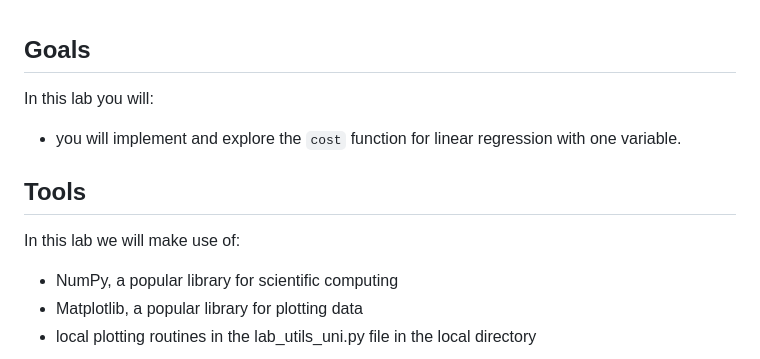
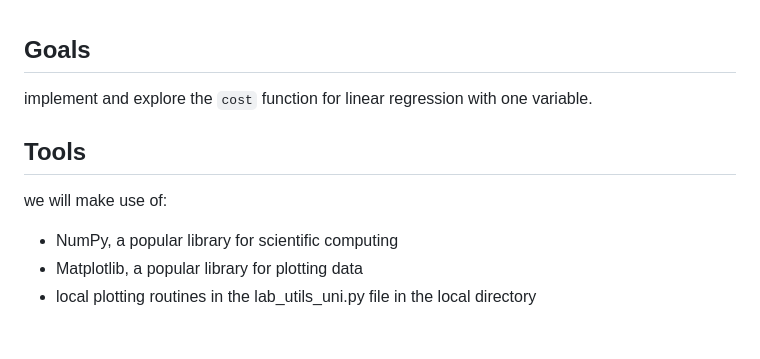
Before and after one commit to elizhabiboullah/Cost_function_Soln, a Markdown page: README.md, the part around the change. Rendered like a GitHub page; blank space fills up the shorter version.

```diff
--- a/README.md
+++ b/README.md
@@ -3,12 +3,11 @@
 
 
 ## Goals
-In this lab you will:
-- you will implement and explore the `cost` function for linear regression with one variable.
+implement and explore the `cost` function for linear regression with one variable.
 
 
 ## Tools
-In this lab we will make use of:
+we will make use of:
 - NumPy, a popular library for scientific computing
 - Matplotlib, a popular library for plotting data
 - local plotting routines in the lab_utils_uni.py file in the local directory
```
